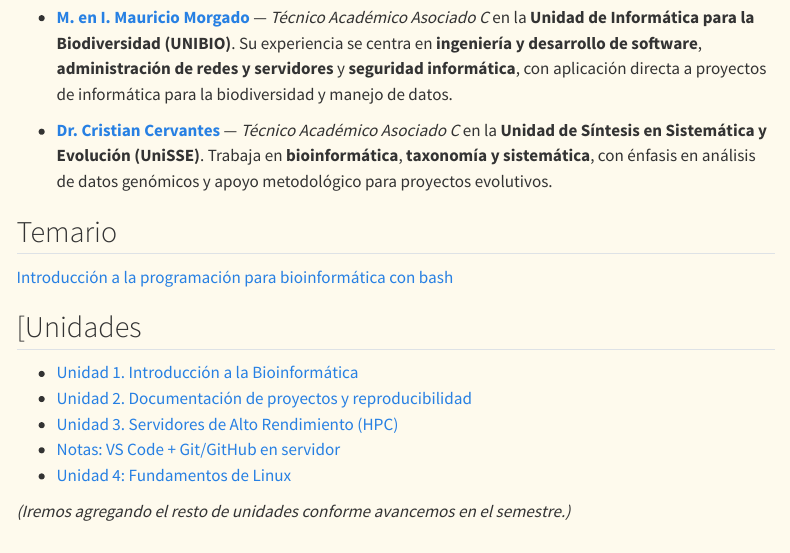
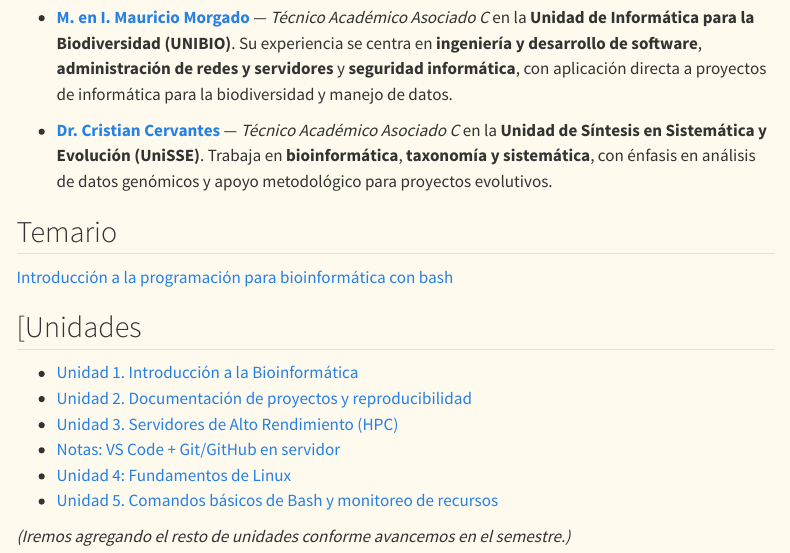
Before and after one commit to IB-UNISSE/intro_bash_bioinfo, a Quarto document (index.qmd): the page in a window 1100 px wide, from 810 px down. Rendered offline with R 4.5, knitr and Pandoc in place of Quarto, with nearby package versions; menus at the side of the page are left out.

Commit message:
fix unidad 5 en yml

```diff
--- a/_quarto.yml
+++ b/_quarto.yml
@@ -25,6 +25,7 @@ book:
     - unidad_3.qmd
     - nota_vscode_git.qmd
     - unidad_4.qmd
+    - unidad_5.qmd
     - references.qmd
 
 format:
--- a/index.qmd
+++ b/index.qmd
@@ -29,5 +29,6 @@ Durante el semestre practicaremos desde lo básico (navegar por el sistema, perm
 -   [Unidad 3. Servidores de Alto Rendimiento (HPC)](unidad_3.qmd)
 -   [Notas: VS Code + Git/GitHub en servidor](nota_vscode_git.qmd)
 -   [Unidad 4: Fundamentos de Linux](unidad_4.qmd)
+-   [Unidad 5. Comandos básicos de Bash y monitoreo de recursos](unidad_5.qmd)
 
 *(Iremos agregando el resto de unidades conforme avancemos en el semestre.)*
```
Also changed, not shown: 1 other file.
